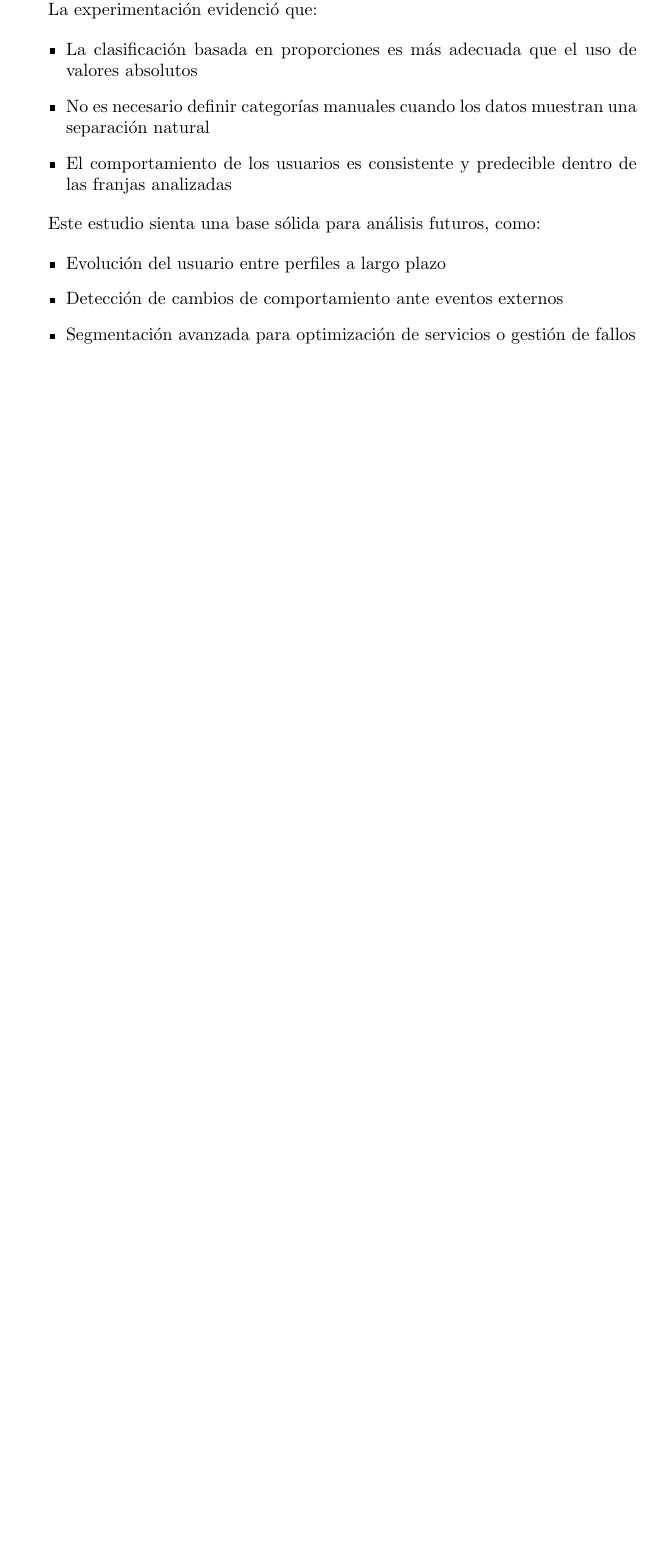
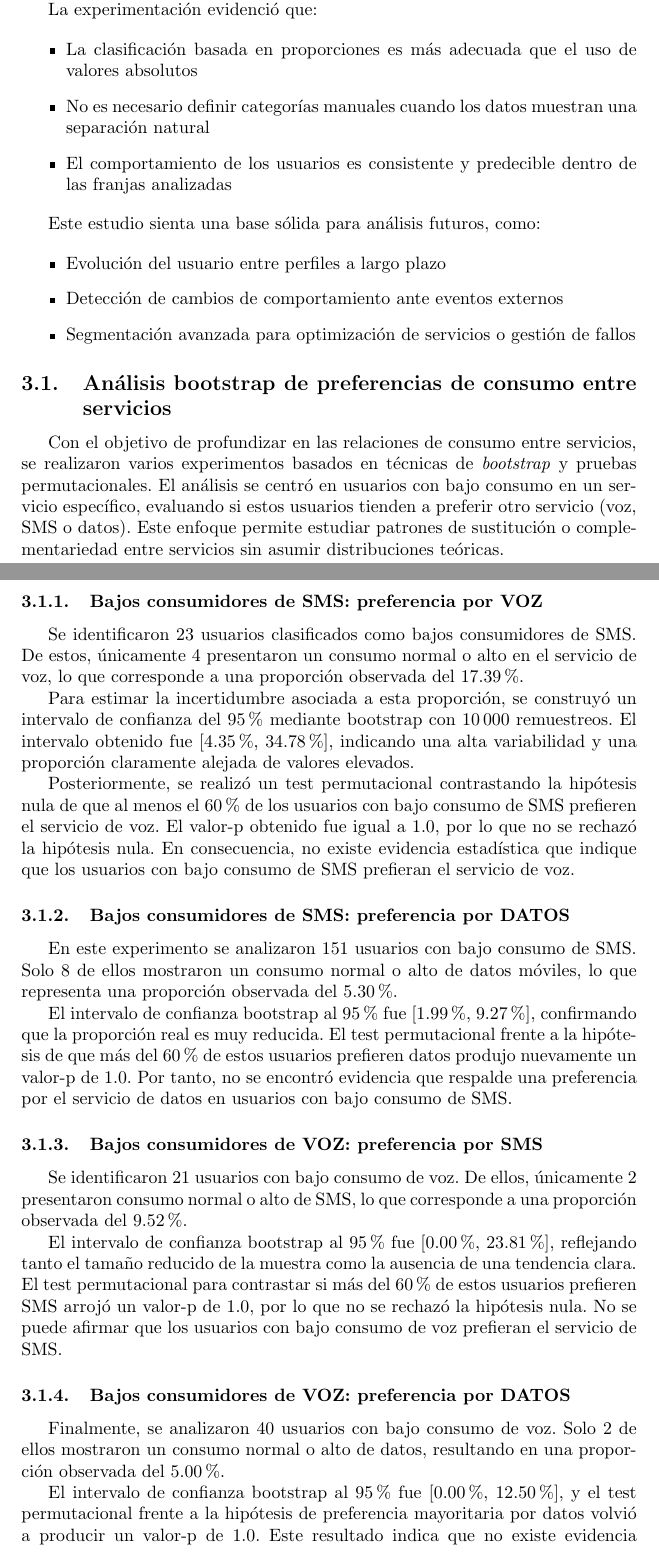
Before and after one commit to Javi111003/ML-FinalProject, a LaTeX document (clustering/report/user-preferences/user-preferences.tex): part of page 4 of 4 before the commit and two parts of pages 4 and 5 of 6 after it, the two joined at a grey line, cut so that both start at the same text, the shorter picture padded with empty space. Compiled offline with pdfLaTeX.

Commit message:
feat: low sms usage implict voice or internet usage

```diff
--- a/clustering/report/user-preferences/user-preferences.tex
+++ b/clustering/report/user-preferences/user-preferences.tex
@@ -166,3 +166,32 @@ Este estudio sienta una base sólida para análisis futuros, como:
     \item Segmentación avanzada para optimización de servicios o gestión de fallos
 \end{itemize}
 
+\subsection{Análisis bootstrap de preferencias de consumo entre servicios}
+
+Con el objetivo de profundizar en las relaciones de consumo entre servicios, se realizaron varios experimentos basados en técnicas de \textit{bootstrap} y pruebas permutacionales. El análisis se centró en usuarios con bajo consumo en un servicio específico, evaluando si estos usuarios tienden a preferir otro servicio (voz, SMS o datos). Este enfoque permite estudiar patrones de sustitución o complementariedad entre servicios sin asumir distribuciones teóricas.
+
+\subsubsection{Bajos consumidores de SMS: preferencia por VOZ}
+
+Se identificaron 23 usuarios clasificados como bajos consumidores de SMS. De estos, únicamente 4 presentaron un consumo normal o alto en el servicio de voz, lo que corresponde a una proporción observada del 17.39\%.
+
+Para estimar la incertidumbre asociada a esta proporción, se construyó un intervalo de confianza del 95\% mediante bootstrap con 10\,000 remuestreos. El intervalo obtenido fue [4.35\%, 34.78\%], indicando una alta variabilidad y una proporción claramente alejada de valores elevados.
+
+Posteriormente, se realizó un test permutacional contrastando la hipótesis nula de que al menos el 60\% de los usuarios con bajo consumo de SMS prefieren el servicio de voz. El valor-p obtenido fue igual a 1.0, por lo que no se rechazó la hipótesis nula. En consecuencia, no existe evidencia estadística que indique que los usuarios con bajo consumo de SMS prefieran el servicio de voz.
+
+\subsubsection{Bajos consumidores de SMS: preferencia por DATOS}
+
+En este experimento se analizaron 151 usuarios con bajo consumo de SMS. Solo 8 de ellos mostraron un consumo normal o alto de datos móviles, lo que representa una proporción observada del 5.30\%.
+
+El intervalo de confianza bootstrap al 95\% fue [1.99\%, 9.27\%], confirmando que la proporción real es muy reducida. El test permutacional frente a la hipótesis de que más del 60\% de estos usuarios prefieren datos produjo nuevamente un valor-p de 1.0. Por tanto, no se encontró evidencia que respalde una preferencia por el servicio de datos en usuarios con bajo consumo de SMS.
+
+\subsubsection{Bajos consumidores de VOZ: preferencia por SMS}
+
+Se identificaron 21 usuarios con bajo consumo de voz. De ellos, únicamente 2 presentaron consumo normal o alto de SMS, lo que corresponde a una proporción observada del 9.52\%.
+
+El intervalo de confianza bootstrap al 95\% fue [0.00\%, 23.81\%], reflejando tanto el tamaño reducido de la muestra como la ausencia de una tendencia clara. El test permutacional para contrastar si más del 60\% de estos usuarios prefieren SMS arrojó un valor-p de 1.0, por lo que no se rechazó la hipótesis nula. No se puede afirmar que los usuarios con bajo consumo de voz prefieran el servicio de SMS.
+
+\subsubsection{Bajos consumidores de VOZ: preferencia por DATOS}
+
+Finalmente, se analizaron 40 usuarios con bajo consumo de voz. Solo 2 de ellos mostraron un consumo normal o alto de datos, resultando en una proporción observada del 5.00\%.
+
+El intervalo de confianza bootstrap al 95\% fue [0.00\%, 12.50\%], y el test permutacional frente a la hipótesis de preferencia mayoritaria por datos volvió a producir un valor-p de 1.0. Este resultado indica que no existe evidencia estadística que sugiera una preferencia por el servicio de datos entre los usuarios con bajo consumo de voz.
```
Also changed, not shown: clustering/results/clusters_3_consumo.png, report/miguel.tex (added), clustering/report/user-preferences/user-preferences.tex (8 more changed lines), 1 other file.
